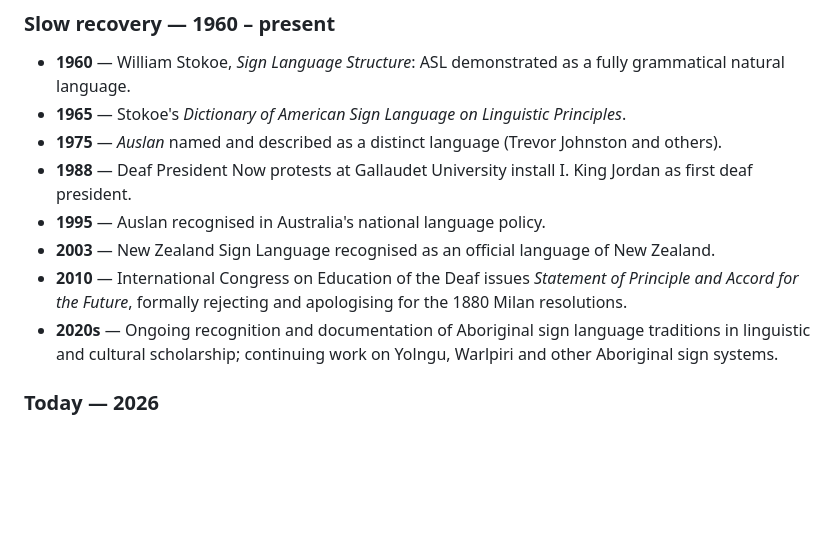
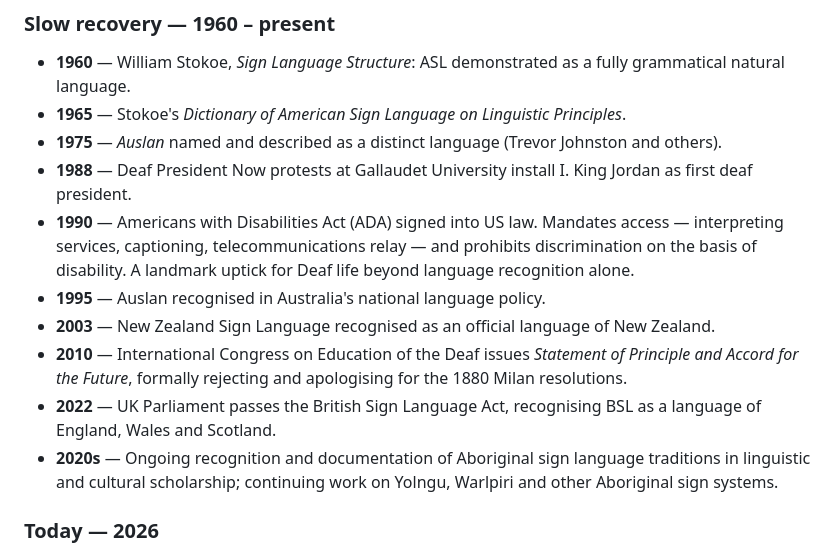
Before and after one commit to ravivasavan/seismic-shifts-app, a Markdown page: docs/artwork-description.md, the part around the change. GitHub-like rendering; blank space fills up the shorter version.

Commit message:
Add ADA 1990 and BSL Act 2022 to the long-arc timeline
Two more upticks in the slow recovery: the Americans with
Disabilities Act (1990) for civil-rights access, and the British
Sign Language Act (2022) for legal recognition of BSL across
England, Wales and Scotland. ADA is meaningful even though it is
not specifically a sign-language law — it transformed deaf access
through interpreting, captioning, and telecommunications relay.

```diff
--- a/docs/artwork-description.md
+++ b/docs/artwork-description.md
@@ -157,6 +157,11 @@ argument of the work.
   (Trevor Johnston and others).
 - **1988** — Deaf President Now protests at Gallaudet University
   install I. King Jordan as first deaf president.
+- **1990** — Americans with Disabilities Act (ADA) signed into US
+  law. Mandates access — interpreting services, captioning,
+  telecommunications relay — and prohibits discrimination on the
+  basis of disability. A landmark uptick for Deaf life beyond
+  language recognition alone.
 - **1995** — Auslan recognised in Australia's national language
   policy.
 - **2003** — New Zealand Sign Language recognised as an official
@@ -164,6 +169,8 @@ argument of the work.
 - **2010** — International Congress on Education of the Deaf issues
   *Statement of Principle and Accord for the Future*, formally
   rejecting and apologising for the 1880 Milan resolutions.
+- **2022** — UK Parliament passes the British Sign Language Act,
+  recognising BSL as a language of England, Wales and Scotland.
 - **2020s** — Ongoing recognition and documentation of Aboriginal
   sign language traditions in linguistic and cultural scholarship;
   continuing work on Yolngu, Warlpiri and other Aboriginal sign
```
